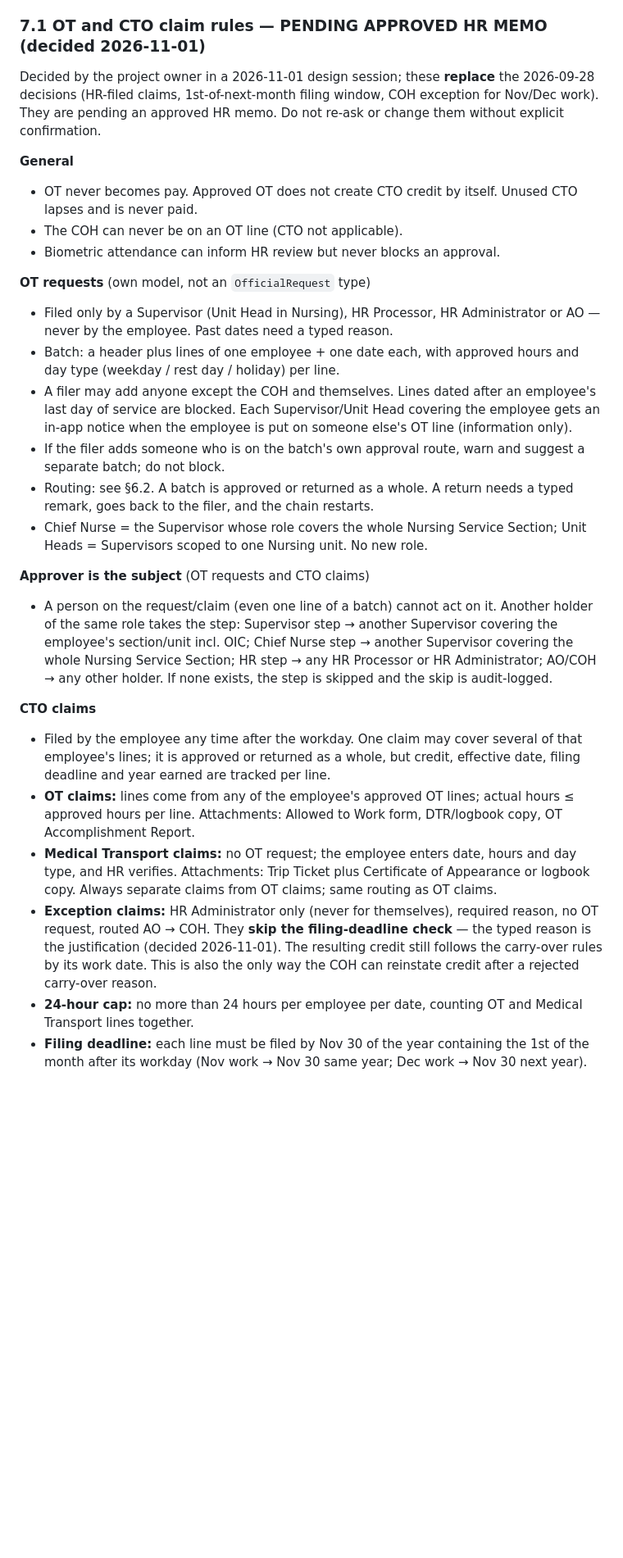
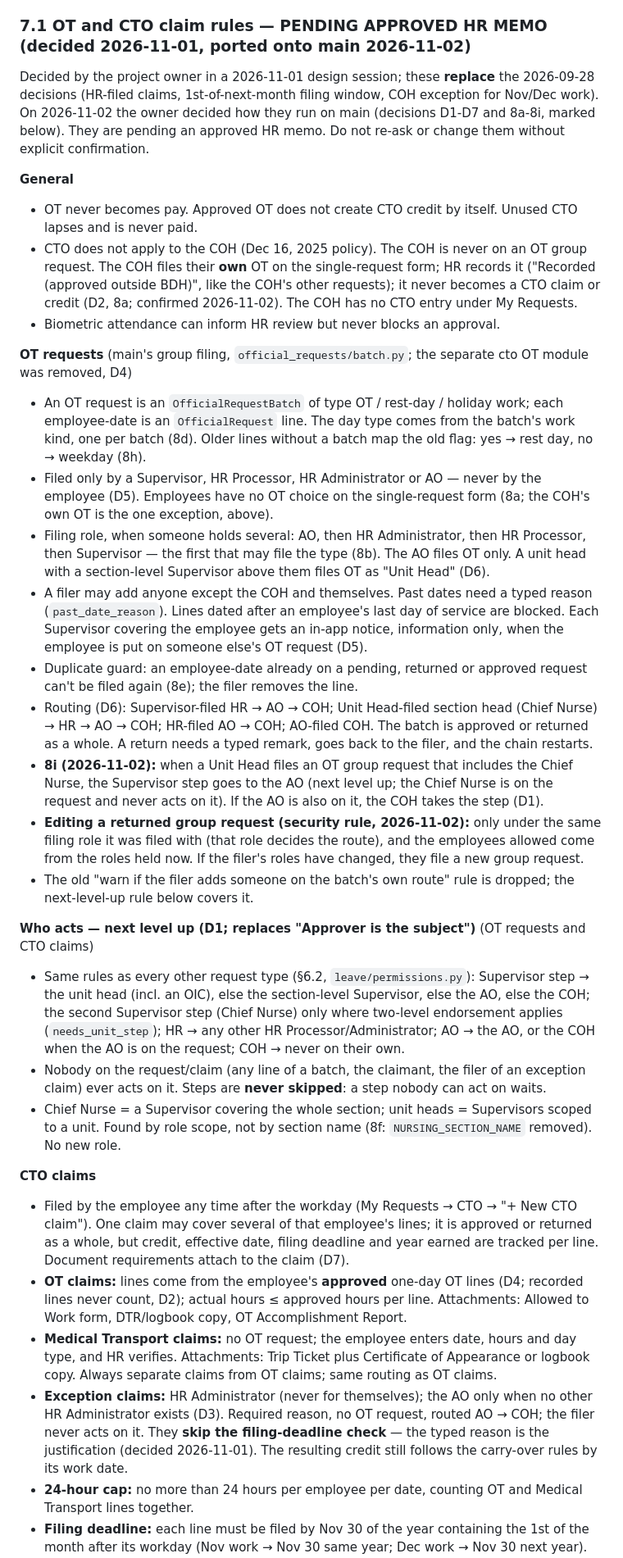
Before and after one commit to bdhhrmo-coder/bdh-hris, a Markdown page: CLAUDE.md, the part around one of its changes. Shown at 82% size. GitHub-like rendering; blank space fills up the shorter version.

Commit message:
Step 8: CLAUDE.md §7.1 records the 2026-11-02 decisions on main
- §7.1 rewritten for main: OT is main's group filing (D4); filers and
  role priority (D5, 8b); routes incl. Unit Head and AO (D6) and 8i (Unit
  Head OT including the Chief Nurse -> AO); past-date reason, last-day
  block, info notice, duplicate guard (8e); day type from the batch (8d,
  8h); next-level-up actors with no skips (D1; replaces "Approver is the
  subject"); NURSING_SECTION_NAME removed (8f); carry-over submitter (8g);
  AO fallback for exception claims and separation status (D3); claim
  documents on the claim (D7); no CTO column in Data Import (8c); menu.
- Confirmed by the owner 2026-11-02: the COH files their own OT on the
  single-request form, HR records it, and it never creates a CTO claim or
  credit (D2, 8a); security rule: a returned group request is edited only
  under the same filing role, else a new one is filed.
- Removed "This is also the only way the COH can reinstate credit after a
  rejected carry-over reason": added in e773c3b (2026-11-01) without a
  recorded owner decision. Now an open question.
- §6.2: OT routing row and group-filing "Who files" updated.
- Running the tests: known print failures now show as 302 != 200.

Docs only.

Co-Authored-By: Claude Opus 5.5 <noreply@anthropic.com>

```diff
--- a/CLAUDE.md
+++ b/CLAUDE.md
@@ -206,31 +206,36 @@ Applies to both regular and COSP employees. Based on BDH's approved (Dec 16, 202
 - **Monthly cap:** max 5 CTO days/month, no 3+ consecutive days — except for separating employees (§7.1), who are exempt from both limits
 - **Filing, forfeiture and deadlines:** see §7.1, which replaces the earlier rules here. CTO filing deadline is Nov 30; CTO usage dates cannot extend past Dec 15 (except via §7.1 carry-over and separation rules).
 
-### 7.1 OT and CTO claim rules — PENDING APPROVED HR MEMO (decided 2026-11-01)
+### 7.1 OT and CTO claim rules — PENDING APPROVED HR MEMO (decided 2026-11-01, ported onto main 2026-11-02)
 
-Decided by the project owner in a 2026-11-01 design session; these **replace** the 2026-09-28 decisions (HR-filed claims, 1st-of-next-month filing window, COH exception for Nov/Dec work). They are pending an approved HR memo. Do not re-ask or change them without explicit confirmation.
+Decided by the project owner in a 2026-11-01 design session; these **replace** the 2026-09-28 decisions (HR-filed claims, 1st-of-next-month filing window, COH exception for Nov/Dec work). On 2026-11-02 the owner decided how they run on main (decisions D1-D7 and 8a-8i, marked below). They are pending an approved HR memo. Do not re-ask or change them without explicit confirmation.
 
 **General**
 - OT never becomes pay. Approved OT does not create CTO credit by itself. Unused CTO lapses and is never paid.
-- The COH can never be on an OT line (CTO not applicable).
+- CTO does not apply to the COH (Dec 16, 2025 policy). The COH is never on an OT group request. The COH files their **own** OT on the single-request form; HR records it ("Recorded (approved outside BDH)", like the COH's other requests); it never becomes a CTO claim or credit (D2, 8a; confirmed 2026-11-02). The COH has no CTO entry under My Requests.
 - Biometric attendance can inform HR review but never blocks an approval.
 
-**OT requests** (own model, not an `OfficialRequest` type)
-- Filed only by a Supervisor (Unit Head in Nursing), HR Processor, HR Administrator or AO — never by the employee. Past dates need a typed reason.
-- Batch: a header plus lines of one employee + one date each, with approved hours and day type (weekday / rest day / holiday) per line.
-- A filer may add anyone except the COH and themselves. Lines dated after an employee's last day of service are blocked. Each Supervisor/Unit Head covering the employee gets an in-app notice when the employee is put on someone else's OT line (information only).
-- If the filer adds someone who is on the batch's own approval route, warn and suggest a separate batch; do not block.
-- Routing: see §6.2. A batch is approved or returned as a whole. A return needs a typed remark, goes back to the filer, and the chain restarts.
-- Chief Nurse = the Supervisor whose role covers the whole Nursing Service Section; Unit Heads = Supervisors scoped to one Nursing unit. No new role.
+**OT requests** (main's group filing, `official_requests/batch.py`; the separate cto OT module was removed, D4)
+- An OT request is an `OfficialRequestBatch` of type OT / rest-day / holiday work; each employee-date is an `OfficialRequest` line. The day type comes from the batch's work kind, one per batch (8d). Older lines without a batch map the old flag: yes → rest day, no → weekday (8h).
+- Filed only by a Supervisor, HR Processor, HR Administrator or AO — never by the employee (D5). Employees have no OT choice on the single-request form (8a; the COH's own OT is the one exception, above).
+- Filing role, when someone holds several: AO, then HR Administrator, then HR Processor, then Supervisor — the first that may file the type (8b). The AO files OT only. A unit head with a section-level Supervisor above them files OT as "Unit Head" (D6).
+- A filer may add anyone except the COH and themselves. Past dates need a typed reason (`past_date_reason`). Lines dated after an employee's last day of service are blocked. Each Supervisor covering the employee gets an in-app notice, information only, when the employee is put on someone else's OT request (D5).
+- Duplicate guard: an employee-date already on a pending, returned or approved request can't be filed again (8e); the filer removes the line.
+- Routing (D6): Supervisor-filed HR → AO → COH; Unit Head-filed section head (Chief Nurse) → HR → AO → COH; HR-filed AO → COH; AO-filed COH. The batch is approved or returned as a whole. A return needs a typed remark, goes back to the filer, and the chain restarts.
+- **8i (2026-11-02):** when a Unit Head files an OT group request that includes the Chief Nurse, the Supervisor step goes to the AO (next level up; the Chief Nurse is on the request and never acts on it). If the AO is also on it, the COH takes the step (D1).
+- **Editing a returned group request (security rule, 2026-11-02):** only under the same filing role it was filed with (that role decides the route), and the employees allowed come from the roles held now. If the filer's roles have changed, they file a new group request.
+- The old "warn if the filer adds someone on the batch's own route" rule is dropped; the next-level-up rule below covers it.
 
-**Approver is the subject** (OT requests and CTO claims)
-- A person on the request/claim (even one line of a batch) cannot act on it. Another holder of the same role takes the step: Supervisor step → another Supervisor covering the employee's section/unit incl. OIC; Chief Nurse step → another Supervisor covering the whole Nursing Service Section; HR step → any HR Processor or HR Administrator; AO/COH → any other holder. If none exists, the step is skipped and the skip is audit-logged.
+**Who acts — next level up (D1; replaces "Approver is the subject")** (OT requests and CTO claims)
+- Same rules as every other request type (§6.2, `leave/permissions.py`): Supervisor step → the unit head (incl. an OIC), else the section-level Supervisor, else the AO, else the COH; the second Supervisor step (Chief Nurse) only where two-level endorsement applies (`needs_unit_step`); HR → any other HR Processor/Administrator; AO → the AO, or the COH when the AO is on the request; COH → never on their own.
+- Nobody on the request/claim (any line of a batch, the claimant, the filer of an exception claim) ever acts on it. Steps are **never skipped**: a step nobody can act on waits.
+- Chief Nurse = a Supervisor covering the whole section; unit heads = Supervisors scoped to a unit. Found by role scope, not by section name (8f: `NURSING_SECTION_NAME` removed). No new role.
 
 **CTO claims**
-- Filed by the employee any time after the workday. One claim may cover several of that employee's lines; it is approved or returned as a whole, but credit, effective date, filing deadline and year earned are tracked per line.
-- **OT claims:** lines come from any of the employee's approved OT lines; actual hours ≤ approved hours per line. Attachments: Allowed to Work form, DTR/logbook copy, OT Accomplishment Report.
+- Filed by the employee any time after the workday (My Requests → CTO → "+ New CTO claim"). One claim may cover several of that employee's lines; it is approved or returned as a whole, but credit, effective date, filing deadline and year earned are tracked per line. Document requirements attach to the claim (D7).
+- **OT claims:** lines come from the employee's **approved** one-day OT lines (D4; recorded lines never count, D2); actual hours ≤ approved hours per line. Attachments: Allowed to Work form, DTR/logbook copy, OT Accomplishment Report.
 - **Medical Transport claims:** no OT request; the employee enters date, hours and day type, and HR verifies. Attachments: Trip Ticket plus Certificate of Appearance or logbook copy. Always separate claims from OT claims; same routing as OT claims.
-- **Exception claims:** HR Administrator only (never for themselves), required reason, no OT request, routed AO → COH. They **skip the filing-deadline check** — the typed reason is the justification (decided 2026-11-01). The resulting credit still follows the carry-over rules by its work date. This is also the only way the COH can reinstate credit after a rejected carry-over reason.
+- **Exception claims:** HR Administrator (never for themselves); the AO only when no other HR Administrator exists (D3). Required reason, no OT request, routed AO → COH; the filer never acts on it. They **skip the filing-deadline check** — the typed reason is the justification (decided 2026-11-01). The resulting credit still follows the carry-over rules by its work date.
 - **24-hour cap:** no more than 24 hours per employee per date, counting OT and Medical Transport lines together.
 - **Filing deadline:** each line must be filed by Nov 30 of the year containing the 1st of the month after its workday (Nov work → Nov 30 same year; Dec work → Nov 30 next year). Judged on the claim's **first** filing date, so a returned claim does not expire while being corrected. A line already past its deadline cannot be added.
 - **Returns:** typed remark required; goes back to the employee; the chain restarts.
```
Also changed, not shown: other parts of CLAUDE.md (+14 -10 lines).
